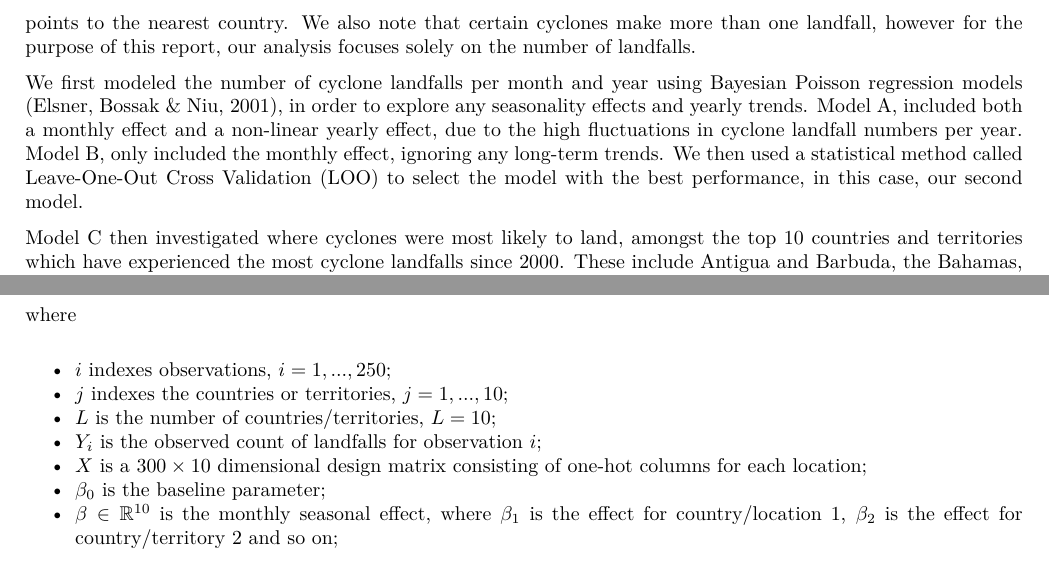
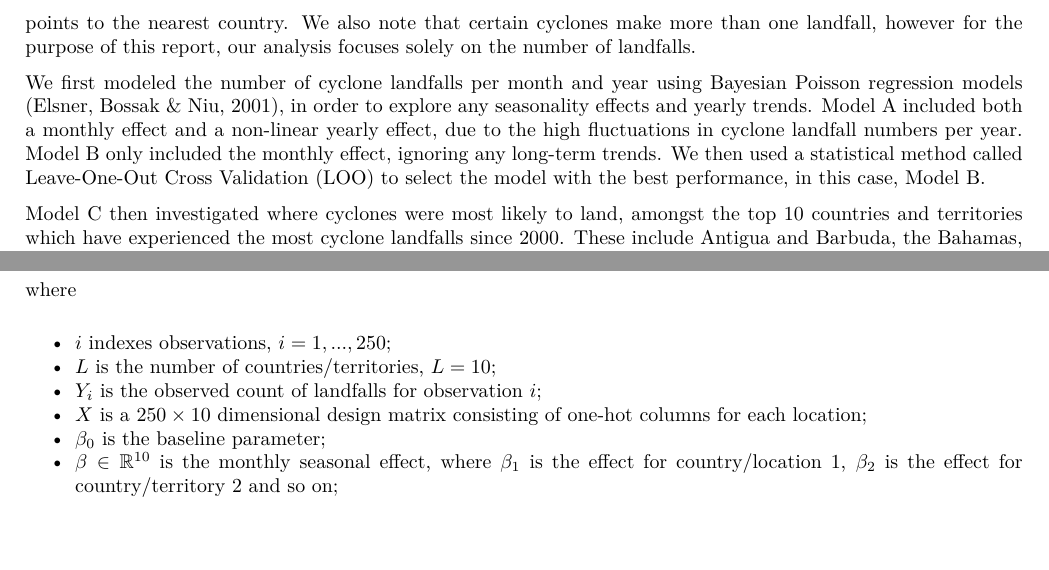
Before and after one commit to leylicowell/01861979-math70076-assessment-2, a LaTeX paper (reports/landfall-frequency-report.tex): two parts of pages 3 and 17 of 19, joined at a grey line, cut so that both start at the same text, the shorter picture padded with empty space. The pictures show the PDF file reports/landfall-frequency-report.pdf that the author committed with the source.

Commit message:
Fix typos in report

```diff
--- a/reports/landfall-frequency-report.tex
+++ b/reports/landfall-frequency-report.tex
@@ -142,7 +142,7 @@ Our analysis therefore focuses on landfall trends from 2000 to 2024, thus ensuri
 
 Once we collected our data, we combined our landfall coordinates with geographical data, containing country outlines and coordinates, to determine where each landfalling cyclone crossed a coastline. We say a cyclone makes landfall when the center of the system crosses a coastline. This center, however, usually ranges from 32 to 64km and therefore, certain landfall coordinates did not point to any land. In these cases, we mapped the landfall data points to the nearest country. We also note that certain cyclones make more than one landfall, however for the purpose of this report, our analysis focuses solely on the number of landfalls.
 
-We first modeled the number of cyclone landfalls per month and year using Bayesian Poisson regression models (\citeproc{ref-Elsner}{Elsner, Bossak \& Niu, 2001}), in order to explore any seasonality effects and yearly trends. Model A, included both a monthly effect and a non-linear yearly effect, due to the high fluctuations in cyclone landfall numbers per year. Model B, only included the monthly effect, ignoring any long-term trends. We then used a statistical method called Leave-One-Out Cross Validation (LOO) to select the model with the best performance, in this case, our second model.
+We first modeled the number of cyclone landfalls per month and year using Bayesian Poisson regression models (\citeproc{ref-Elsner}{Elsner, Bossak \& Niu, 2001}), in order to explore any seasonality effects and yearly trends. Model A included both a monthly effect and a non-linear yearly effect, due to the high fluctuations in cyclone landfall numbers per year. Model B only included the monthly effect, ignoring any long-term trends. We then used a statistical method called Leave-One-Out Cross Validation (LOO) to select the model with the best performance, in this case, Model B.
 
 Model C then investigated where cyclones were most likely to land, amongst the top 10 countries and territories which have experienced the most cyclone landfalls since 2000. These include Antigua and Barbuda, the Bahamas, Belize, Canada, Cuba, the Dominican Republic, Mexico, Nicaragua, Puerto Rico and the United States of America.
 
@@ -173,7 +173,7 @@ Model B was then used to simulate landfall occurrences in 2025, on a monthly bas
 
 \begin{figure}
 
-{\centering \includegraphics[width=0.82\linewidth]{../outputs/bayesian-analysis-landfall-freq/landfall-monthly-density-plots}
+{\centering \includegraphics[width=0.82\linewidth]{../outputs/bayesian-analysis-monthly-freq/landfall-monthly-density-plots}
 
 }
 
@@ -186,7 +186,7 @@ We then took our analysis one step further and examined expected landfall foreca
 
 \begin{figure}
 
-{\centering \includegraphics[width=1\linewidth]{../outputs/bayesian-analysis-landfall-freq/simple-landfalls-monthly-forecasts}
+{\centering \includegraphics[width=1\linewidth]{../outputs/bayesian-analysis-monthly-freq/simple-landfalls-monthly-forecasts}
 
 }
 
@@ -479,7 +479,7 @@ We then checked model fit by performing a posterior predictive check (we simulat
 
 \begin{figure}
 
-{\centering \includegraphics[width=1\linewidth]{../outputs/bayesian-analysis-landfall-freq/model-HSGP/HSGP-post-pred-checks}
+{\centering \includegraphics[width=1\linewidth]{../outputs/bayesian-analysis-monthly-freq/model-HSGP/HSGP-post-pred-checks}
 
 }
 
@@ -540,7 +540,7 @@ We then checked model fit by performing a posterior predictive check, similarly
 
 \begin{figure}
 
-{\centering \includegraphics[width=1\linewidth]{../outputs/bayesian-analysis-landfall-freq/model-no-year-effect/no-year-post-pred-checks}
+{\centering \includegraphics[width=1\linewidth]{../outputs/bayesian-analysis-monthly-freq/model-no-year-effect/no-year-post-pred-checks}
 
 }
 
@@ -557,7 +557,7 @@ To compare the predictive performance of our models A and B, we computed the exp
 
 \begin{figure}
 
-{\centering \includegraphics[width=1\linewidth]{../outputs/bayesian-analysis-landfall-freq/best-model-comp}
+{\centering \includegraphics[width=1\linewidth]{../outputs/bayesian-analysis-monthly-freq/best-model-comp}
 
 }
 
@@ -578,7 +578,7 @@ Figure \ref{fig:figs13} shows model performance comparison measures such as:
   se\_elpd\_loo: Standard error of the ELPD for LOO cross-validation
 \end{itemize}
 
-The difference in ELPD between Model B and Model A is approximately 3.73, as can be seen in Figure \ref{fig:figs13}, with a standard error of 3.00. This suggests that Model B has a slightly better predictive performance, but overall, both models behave similarly as this difference is marginal. For simplicity, we used Model B to forecast landfalls per month and year.
+The difference in ELPD between Model B and Model A is approximately 3.75, as can be seen in Figure \ref{fig:figs13}, with a standard error of 3.00. This suggests that Model B has a slightly better predictive performance, but overall, both models behave similarly as this difference is marginal. For simplicity, we used Model B to forecast landfalls per month and year.
 
 \subsection{Model C: Geographical model}\label{model-c-geographical-model}
 
@@ -601,13 +601,11 @@ where
 \item
   \(i\) indexes observations, \(i=1,...,250\);
 \item
-  \(j\) indexes the countries or territories, \(j = 1,...,10\);
-\item
   \(L\) is the number of countries/territories, \(L=10\);
 \item
   \(Y_{i}\) is the observed count of landfalls for observation \(i\);
 \item
-  \(X\) is a \(300 \times 10\) dimensional design matrix consisting of one-hot columns for each location;
+  \(X\) is a \(250 \times 10\) dimensional design matrix consisting of one-hot columns for each location;
 \item
   \(\beta_0\) is the baseline parameter;
 \item
```
Also changed, not shown: reports/landfall-frequency-report.pdf, reports/landfall-frequency-report.tex (6 more changed lines), 1 other file.
